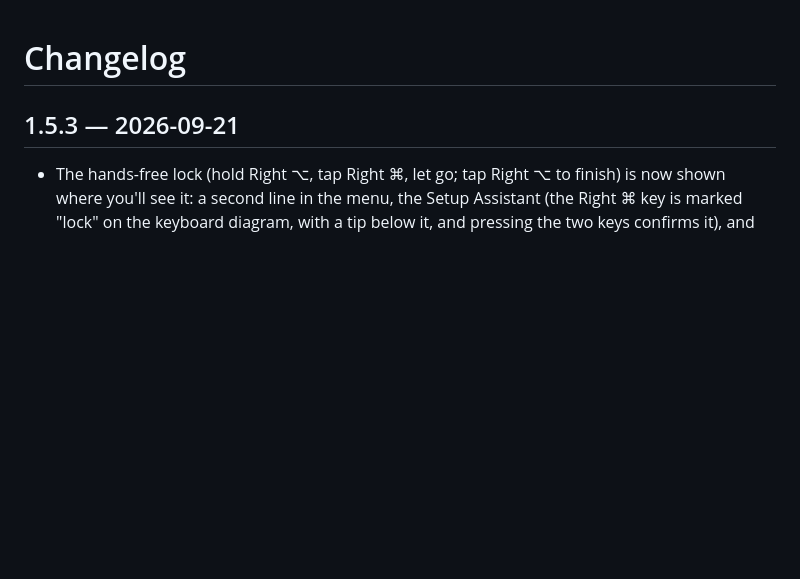
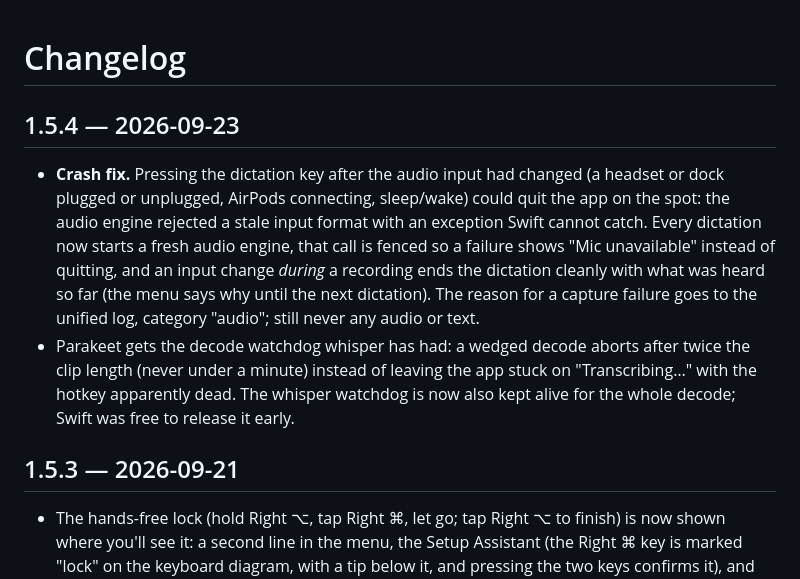
Before and after one commit to BillDX/InsideVoice, a Markdown page: CHANGELOG.md, the part around the change. GitHub-like rendering; blank space fills up the shorter version.

Commit message:
Docs for 1.5.4

```diff
--- a/CHANGELOG.md
+++ b/CHANGELOG.md
@@ -1,4 +1,22 @@
 # Changelog
+
+## 1.5.4 — 2026-09-23
+
+- **Crash fix.** Pressing the dictation key after the audio input had
+  changed (a headset or dock plugged or unplugged, AirPods connecting,
+  sleep/wake) could quit the app on the spot: the audio engine rejected a
+  stale input format with an exception Swift cannot catch. Every dictation
+  now starts a fresh audio engine, that call is fenced so a failure shows
+  "Mic unavailable" instead of quitting, and an input change *during* a
+  recording ends the dictation cleanly with what was heard so far (the
+  menu says why until the next dictation). The reason for a capture
+  failure goes to the unified log, category "audio"; still never any
+  audio or text.
+- Parakeet gets the decode watchdog whisper has had: a wedged decode aborts
+  after twice the clip length (never under a minute) instead of leaving the
+  app stuck on "Transcribing…" with the hotkey apparently dead. The whisper
+  watchdog is now also kept alive for the whole decode; Swift was free to
+  release it early.
 
 ## 1.5.3 — 2026-09-21
 
```
